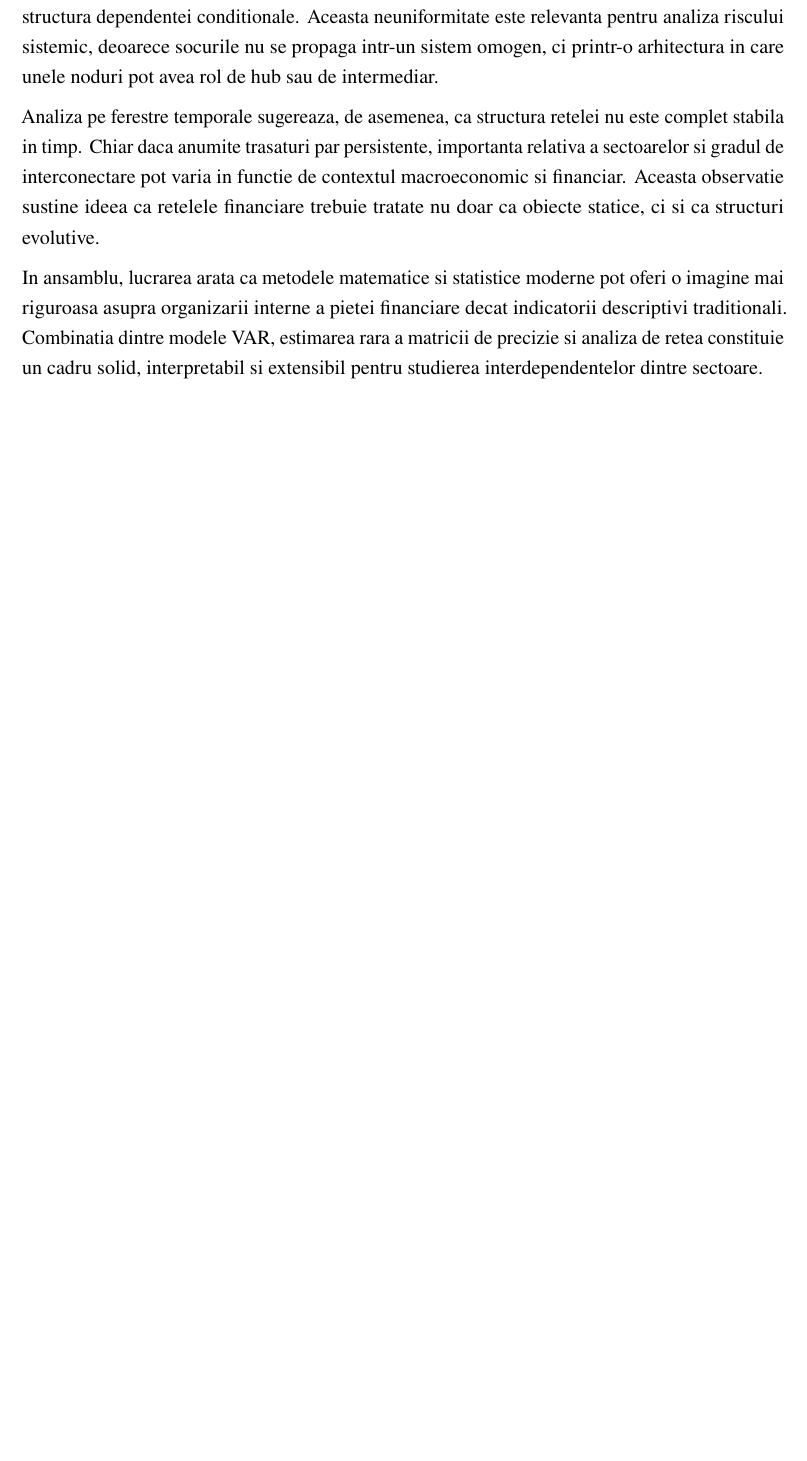
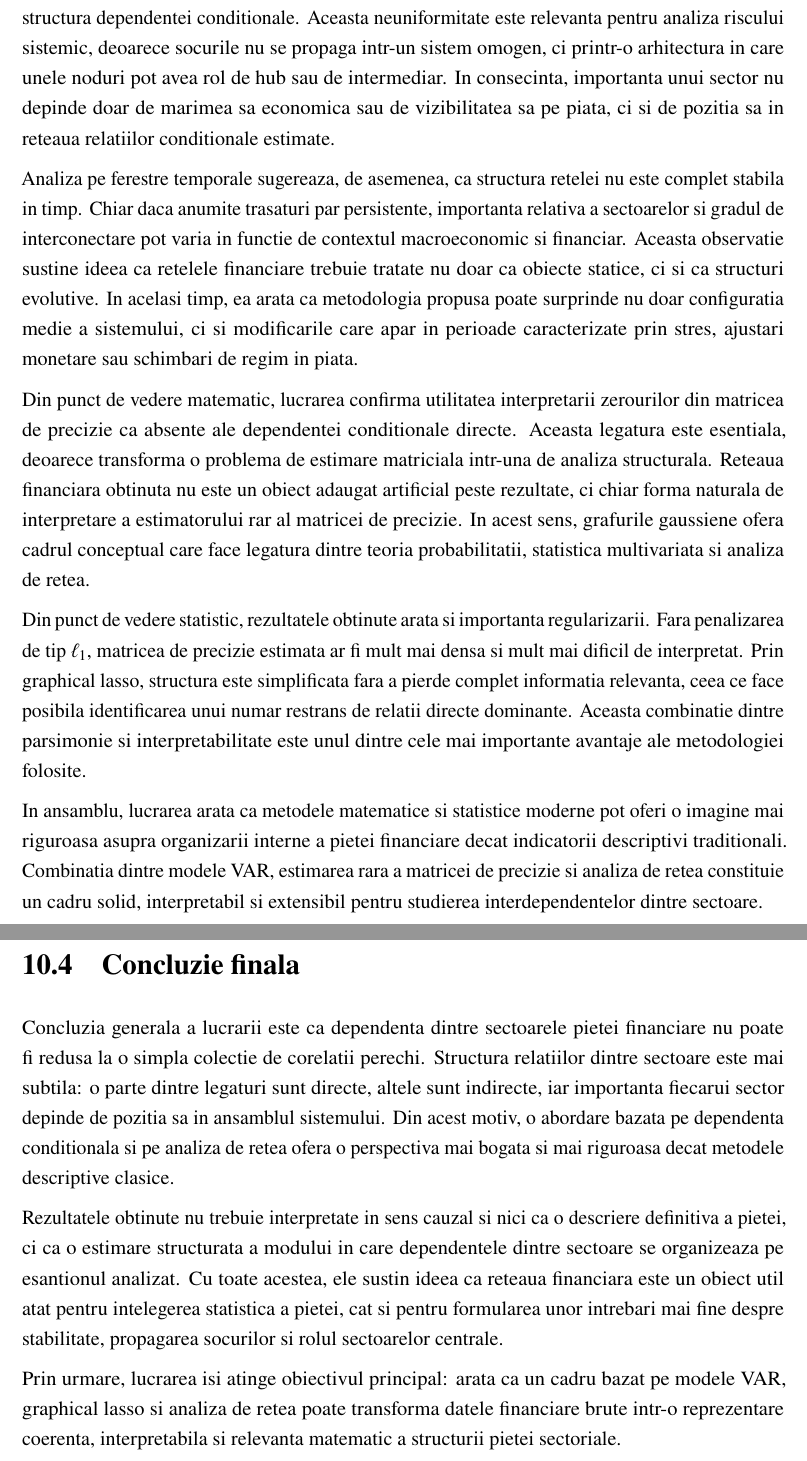
Before and after one commit to malina15/licenta-financial-graph, a LaTeX thesis (thesis/main.tex, which reads thesis/10-conclusion.tex): part of page 51 of 57 before the commit and two parts of pages 52 and 53 of 59 after it, the two joined at a grey line, cut so that both start at the same text, the shorter picture padded with empty space. Compiled offline with pdfLaTeX.

Commit message:
Expand and strengthen conclusions chapter

```diff
--- a/thesis/10-conclusion.tex
+++ b/thesis/10-conclusion.tex
@@ -56,18 +93,62 @@ Masurile de centralitate evidentiaza faptul ca anumite sectoare ocupa pozitii
 mai importante in structura dependentei conditionale. Aceasta neuniformitate
 este relevanta pentru analiza riscului sistemic, deoarece socurile nu se
 propaga intr-un sistem omogen, ci printr-o arhitectura in care unele noduri
-pot avea rol de hub sau de intermediar.
+pot avea rol de hub sau de intermediar. In consecinta, importanta unui sector
+nu depinde doar de marimea sa economica sau de vizibilitatea sa pe piata, ci
+si de pozitia sa in reteaua relatiilor conditionale estimate.
 
 Analiza pe ferestre temporale sugereaza, de asemenea, ca structura retelei nu
 este complet stabila in timp. Chiar daca anumite trasaturi par persistente,
 importanta relativa a sectoarelor si gradul de interconectare pot varia in
 functie de contextul macroeconomic si financiar. Aceasta observatie sustine
 ideea ca retelele financiare trebuie tratate nu doar ca obiecte statice, ci
-si ca structuri evolutive.
+si ca structuri evolutive. In acelasi timp, ea arata ca metodologia propusa
+poate surprinde nu doar configuratia medie a sistemului, ci si modificarile
+care apar in perioade caracterizate prin stres, ajustari monetare sau schimbari
+de regim in piata.
+
+Din punct de vedere matematic, lucrarea confirma utilitatea interpretarii
+zerourilor din matricea de precizie ca absente ale dependentei conditionale
+directe. Aceasta legatura este esentiala, deoarece transforma o problema de
+estimare matriciala intr-una de analiza structurala. Reteaua financiara obtinuta
+nu este un obiect adaugat artificial peste rezultate, ci chiar forma naturala
+de interpretare a estimatorului rar al matricei de precizie. In acest sens,
+grafurile gaussiene ofera cadrul conceptual care face legatura dintre teoria
+probabilitatii, statistica multivariata si analiza de retea.
+
+Din punct de vedere statistic, rezultatele obtinute arata si importanta
+regularizarii. Fara penalizarea de tip $\ell_1$, matricea de precizie estimata
+ar fi mult mai densa si mult mai dificil de interpretat. Prin graphical lasso,
+structura este simplificata fara a pierde complet informatia relevanta, ceea ce
+face posibila identificarea unui numar restrans de relatii directe dominante.
+Aceasta combinatie dintre parsimonie si interpretabilitate este unul dintre
+cele mai importante avantaje ale metodologiei folosite.
 
 In ansamblu, lucrarea arata ca metodele matematice si statistice moderne pot
 oferi o imagine mai riguroasa asupra organizarii interne a pietei financiare
 decat indicatorii descriptivi traditionali. Combinatia dintre modele VAR,
-estimarea rara a matricii de precizie si analiza de retea constituie un cadru
+estimarea rara a matricei de precizie si analiza de retea constituie un cadru
 solid, interpretabil si extensibil pentru studierea interdependentelor dintre
 sectoare.
+
+\section{Concluzie finala}
+
+Concluzia generala a lucrarii este ca dependenta dintre sectoarele pietei
+financiare nu poate fi redusa la o simpla colectie de corelatii perechi.
+Structura relatiilor dintre sectoare este mai subtila: o parte dintre legaturi
+sunt directe, altele sunt indirecte, iar importanta fiecarui sector depinde de
+pozitia sa in ansamblul sistemului. Din acest motiv, o abordare bazata pe
+dependenta conditionala si pe analiza de retea ofera o perspectiva mai bogata
+si mai riguroasa decat metodele descriptive clasice.
+
+Rezultatele obtinute nu trebuie interpretate in sens cauzal si nici ca o
+descriere definitiva a pietei, ci ca o estimare structurata a modului in care
+dependentele dintre sectoare se organizeaza pe esantionul analizat. Cu toate
+acestea, ele sustin ideea ca reteaua financiara este un obiect util atat pentru
+intelegerea statistica a pietei, cat si pentru formularea unor intrebari mai
+fine despre stabilitate, propagarea socurilor si rolul sectoarelor centrale.
+
+Prin urmare, lucrarea isi atinge obiectivul principal: arata ca un cadru bazat
+pe modele VAR, graphical lasso si analiza de retea poate transforma datele
+financiare brute intr-o reprezentare coerenta, interpretabila si relevanta
+matematic a structurii pietei sectoriale.
```
Also changed, not shown: thesis/10-conclusion.tex (43 more changed lines).
